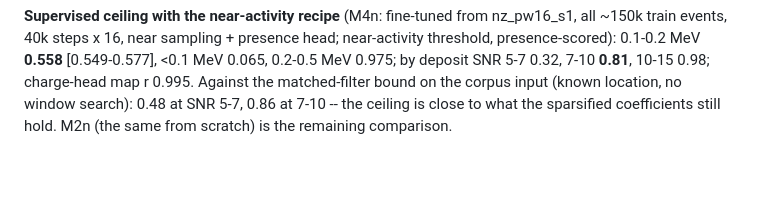
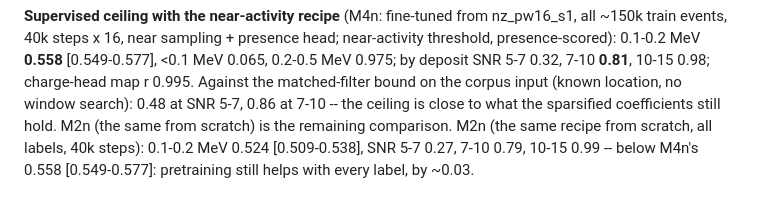
Before and after one commit to OmarAlterkait/helix, a Markdown page: docs/DENOISE.md, the part around the change. Rendered like a GitHub page; blank space fills up the shorter version.

Commit message:
DENOISE: M2n (scratch, full labels, near recipe) 0.524 vs fine-tuned 0.558
Co-Authored-By: Claude Opus 5.5 <noreply@anthropic.com>
Claude-Session: https://claude.ai/code/session_019LzQKtdvaiyPqmiPMaC4Py

```diff
--- a/docs/DENOISE.md
+++ b/docs/DENOISE.md
@@ -258,3 +258,6 @@ near-activity threshold, presence-scored): 0.1-0.2 MeV **0.558** [0.549-0.577],
 (known location, no window search): 0.48 at SNR 5-7, 0.86 at 7-10 -- the ceiling is
 close to what the sparsified coefficients still hold. M2n (the same from scratch)
 is the remaining comparison.
+M2n (the same recipe from scratch, all labels, 40k steps): 0.1-0.2 MeV 0.524
+[0.509-0.538], SNR 5-7 0.27, 7-10 0.79, 10-15 0.99 -- below M4n's 0.558
+[0.549-0.577]: pretraining still helps with every label, by ~0.03.
```
